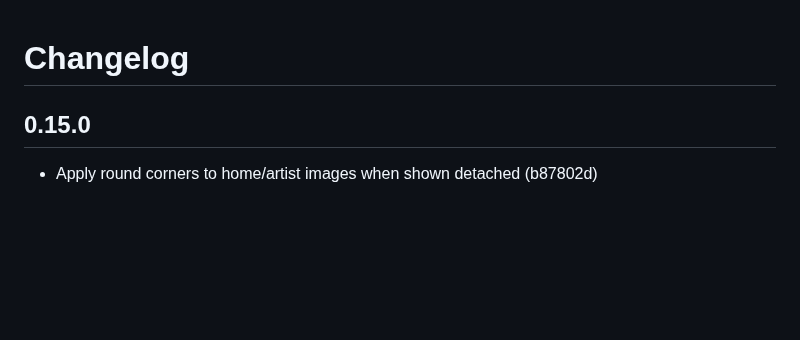
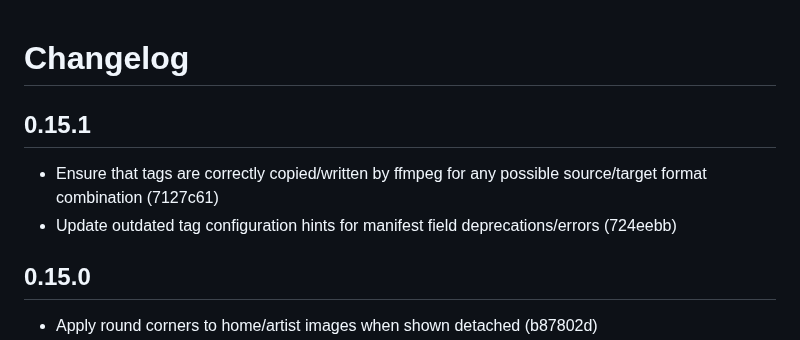
Before and after one commit to eljojo/faircamp-fork, a Markdown page: CHANGELOG.md, the part around the change. Drawn GitHub-style; blank space fills up the shorter version.

Commit message:
Forward changelog additions from 0.15.1

```diff
--- a/CHANGELOG.md
+++ b/CHANGELOG.md
@@ -4,6 +4,11 @@
 -->
 
 # Changelog
+
+## 0.15.1
+
+- Ensure that tags are correctly copied/written by ffmpeg for any possible source/target format combination (7127c61)
+- Update outdated tag configuration hints for manifest field deprecations/errors (724eebb)
 
 ## 0.15.0
 
```
